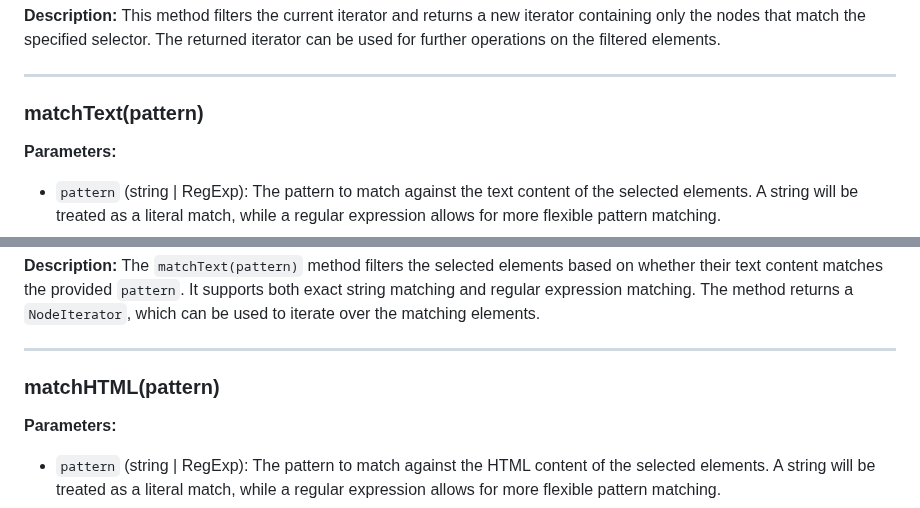
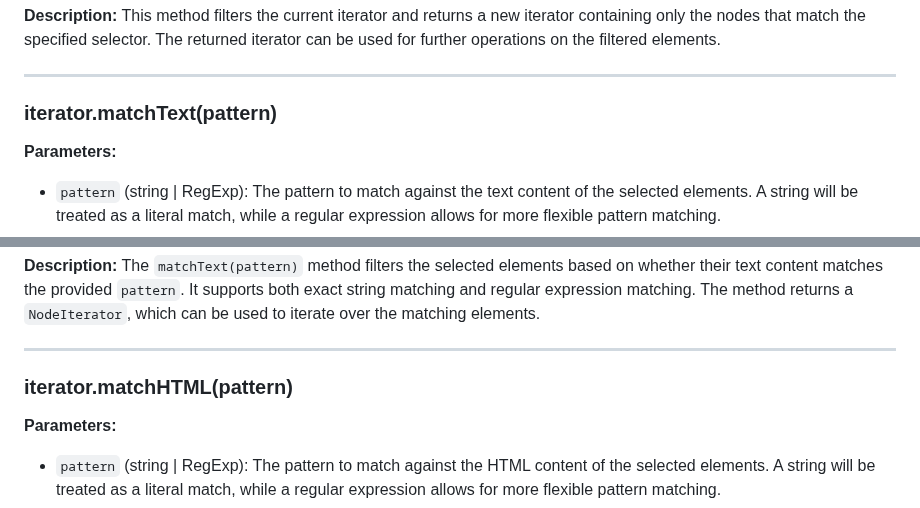
Before and after one commit to GabrielZoroaster/Domite, a Markdown page: readme.md, 2 parts joined by grey strips. Drawn GitHub-style.

```diff
--- a/readme.md
+++ b/readme.md
@@ -3100,7 +3100,7 @@ This method filters the current iterator and returns a new iterator containing o
 
 ---
 
-### matchText(pattern)
+### iterator.matchText(pattern)
 
 **Parameters:**
 - `pattern` (string | RegExp): The pattern to match against the text content of the selected elements. A string will be treated as a literal match, while a regular expression allows for more flexible pattern matching.
@@ -3113,7 +3113,7 @@ The `matchText(pattern)` method filters the selected elements based on whether t
 
 ---
 
-### matchHTML(pattern)
+### iterator.matchHTML(pattern)
 
 **Parameters:**
 - `pattern` (string | RegExp): The pattern to match against the HTML content of the selected elements. A string will be treated as a literal match, while a regular expression allows for more flexible pattern matching.
```
